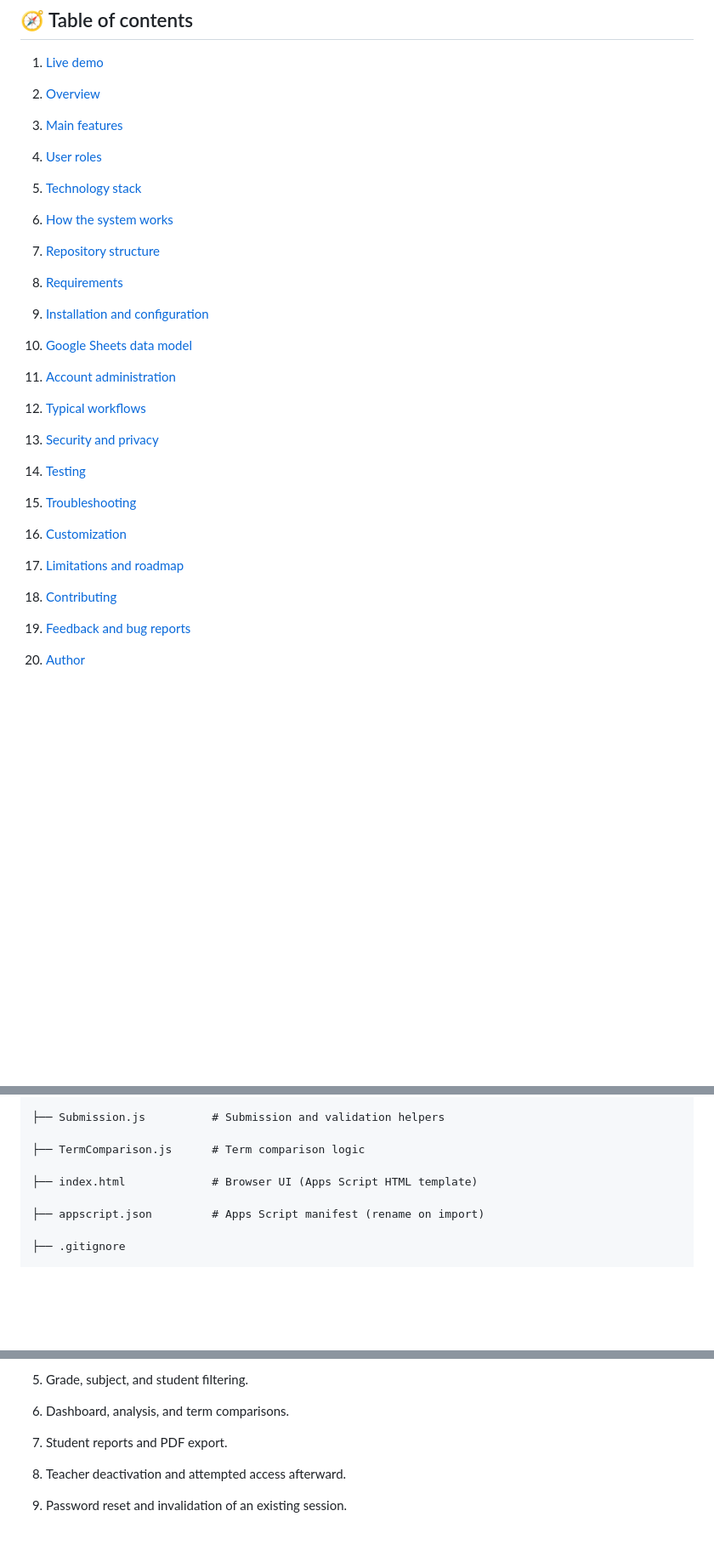
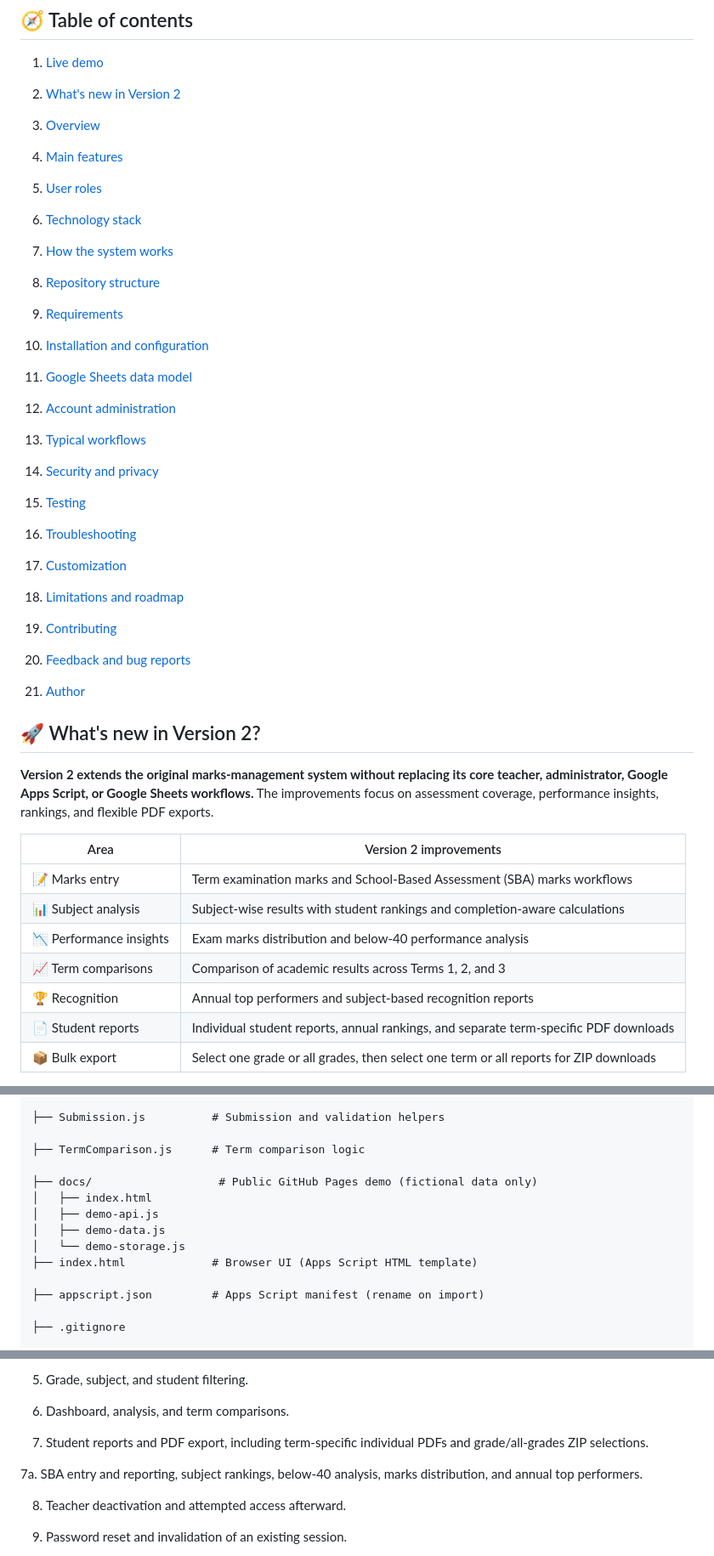
Before and after one commit to Jegathayini/school_marks_system, a Markdown page: README.md, 3 parts joined by grey strips. Shown at 85% size. Drawn GitHub-style; blank space fills up the shorter version.

```diff
--- a/README.md
+++ b/README.md
@@ -53,39 +52,58 @@ I built **School Marks System** to make marks entry, academic progress tracking,
 
 1. [Live demo](#live-demo)
 
-2. [Overview](#overview)
+2. [What's new in Version 2](#whats-new-in-version-2)
 
-3. [Main features](#main-features)
+4. [Overview](#overview)
 
-4. [User roles](#user-roles)
+4. [Main features](#main-features)
 
-5. [Technology stack](#technology-stack)
+5. [User roles](#user-roles)
 
-6. [How the system works](#how-the-system-works)
+6. [Technology stack](#technology-stack)
 
-7. [Repository structure](#repository-structure)
+7. [How the system works](#how-the-system-works)
 
-8. [Requirements](#requirements)
+8. [Repository structure](#repository-structure)
 
-9. [Installation and configuration](#installation-and-configuration)
+9. [Requirements](#requirements)
 
-10. [Google Sheets data model](#google-sheets-data-model)
+10. [Installation and configuration](#installation-and-configuration)
 
-11. [Account administration](#account-administration)
+11. [Google Sheets data model](#google-sheets-data-model)
 
-12. [Typical workflows](#typical-workflows)
+12. [Account administration](#account-administration)
 
-13. [Security and privacy](#security-and-privacy)
+13. [Typical workflows](#typical-workflows)
 
-14. [Testing](#testing)
+14. [Security and privacy](#security-and-privacy)
 
-15. [Troubleshooting](#troubleshooting)
+15. [Testing](#testing)
 
-16. [Customization](#customization)
+16. [Troubleshooting](#troubleshooting)
 
-17. [Limitations and roadmap](#limitations-and-roadmap)
+17. [Customization](#customization)
 
-18. [Contributing](#contributing)
+18. [Limitations and roadmap](#limitations-and-roadmap)
 
-19. [Feedback and bug reports](#feedback-and-bug-reports)
-20. [Author](#author)
+19. [Contributing](#contributing)
+
+20. [Feedback and bug reports](#feedback-and-bug-reports)
+21. [Author](#author)
+
+<a id="whats-new-in-version-2"></a>
+
+## 🚀 What's new in Version 2?
+
+**Version 2 extends the original marks-management system without replacing its core teacher, administrator, Google Apps Script, or Google Sheets workflows.** The improvements focus on assessment coverage, performance insights, rankings, and flexible PDF exports.
+
+| Area | Version 2 improvements |
+|---|---|
+| 📝 Marks entry | Term examination marks and School-Based Assessment (SBA) marks workflows |
+| 📊 Subject analysis | Subject-wise results with student rankings and completion-aware calculations |
+| 📉 Performance insights | Exam marks distribution and below-40 performance analysis |
+| 📈 Term comparisons | Comparison of academic results across Terms 1, 2, and 3 |
+| 🏆 Recognition | Annual top performers and subject-based recognition reports |
+| 📄 Student reports | Individual student reports, annual rankings, and separate term-specific PDF downloads |
+| 📦 Bulk export | Select one grade or all grades, then select one term or all reports for ZIP downloads |
+
@@ -319,6 +374,11 @@ school_marks_system/
 
 ├── TermComparison.js      # Term comparison logic
 
+├── docs/                   # Public GitHub Pages demo (fictional data only)
+│   ├── index.html
+│   ├── demo-api.js
+│   ├── demo-data.js
+│   └── demo-storage.js
 ├── index.html             # Browser UI (Apps Script HTML template)
 
 ├── appscript.json         # Apps Script manifest (rename on import)
@@ -514,7 +574,9 @@ Before using the system with school records, use the fictional sample workbook t
 
 6. Dashboard, analysis, and term comparisons.
 
-7. Student reports and PDF export.
+7. Student reports and PDF export, including term-specific individual PDFs and grade/all-grades ZIP selections.
+
+7a. SBA entry and reporting, subject rankings, below-40 analysis, marks distribution, and annual top performers.
 
 8. Teacher deactivation and attempted access afterward.
 
```
Also changed, not shown: other parts of README.md (+49 -10 lines).
